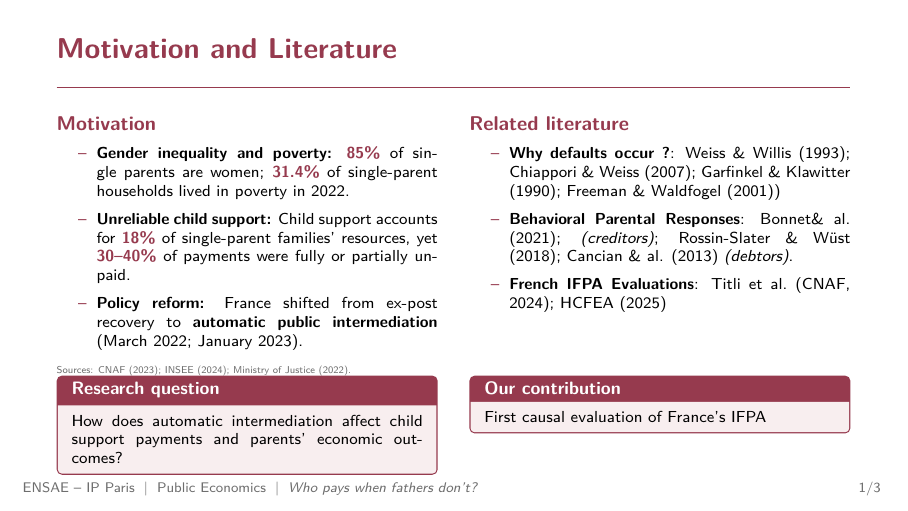
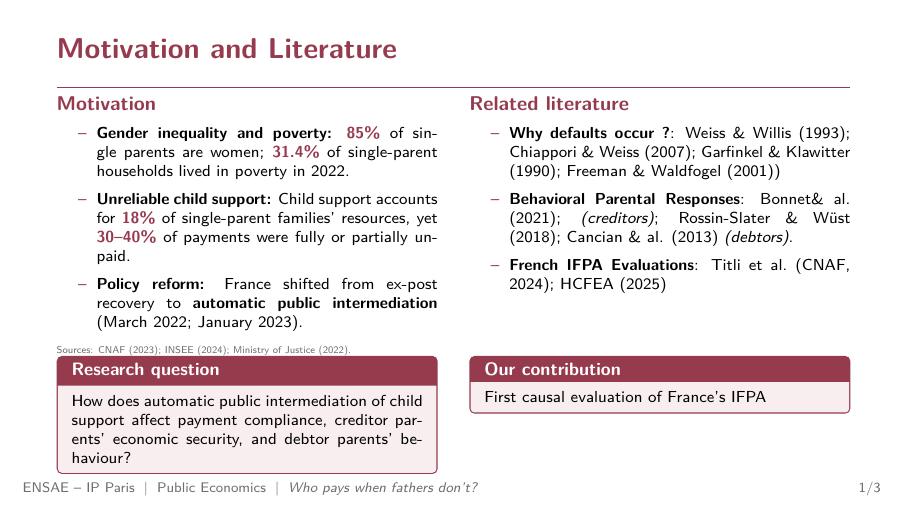
Before and after one commit to isaurepillet/public-econ, LaTeX slides (presentation_template.tex): page 2 of 4. Compiled offline with pdfLaTeX.

Commit message:
motivation

```diff
--- a/presentation_template.tex
+++ b/presentation_template.tex
@@ -111,10 +111,12 @@
 % ============================================================
 % SLIDE 1 -- Motivation and Literature
 % ============================================================
+
 \begin{frame}{Motivation and Literature}
 
+\vspace{-0.35cm}
+
 \begin{columns}[T,onlytextwidth]
-
 % ============================================================
 % LEFT COLUMN -- MOTIVATION
 % ============================================================
@@ -199,14 +201,17 @@
 
 \begin{columns}[T,onlytextwidth]
 
-  \begin{column}{0.48\textwidth}
-    \begin{keybox}[Research question]
-      \footnotesize
-      How does automatic intermediation affect
-      child support payments and parents'
-      economic outcomes?
-    \end{keybox}
-  \end{column}
+
+\begin{column}{0.48\textwidth}
+  \begin{keybox}[Research question]
+    \footnotesize
+    How does automatic public intermediation
+    of child support affect payment compliance,
+    creditor parents' economic security,
+    and debtor parents' behaviour?
+  \end{keybox}
+\end{column}
+
 
   \begin{column}{0.48\textwidth}
     \begin{keybox}[Our contribution]
```
Also changed, not shown: presentation_template.pdf.
